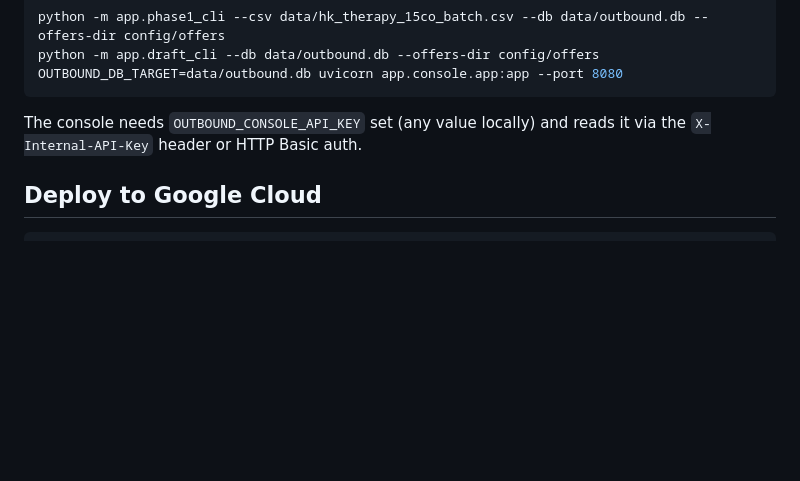
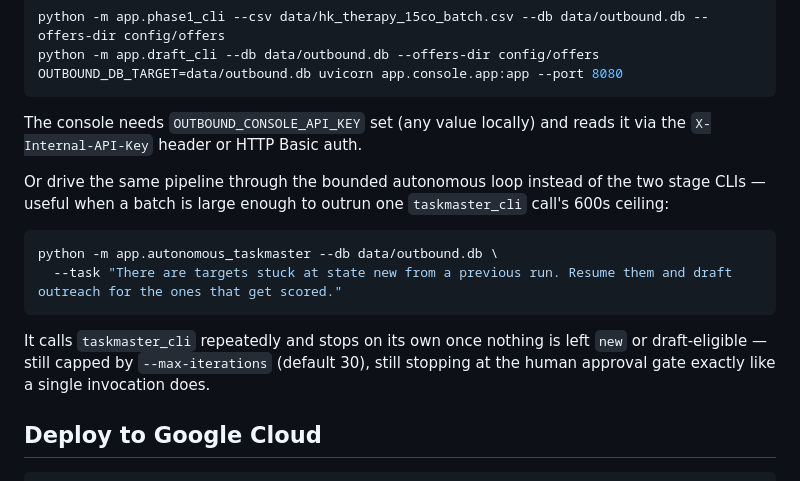
Before and after one commit to CyrusnG0/outbound-agency-hackathon, a Markdown page: README.md, the part around the change. GitHub-like rendering; blank space fills up the shorter version.

Commit message:
docs: add the corrected autonomous_taskmaster command to the README

````diff
--- a/README.md
+++ b/README.md
@@ -211,6 +211,18 @@ OUTBOUND_DB_TARGET=data/outbound.db uvicorn app.console.app:app --port 8080
 The console needs `OUTBOUND_CONSOLE_API_KEY` set (any value locally) and reads it via the
 `X-Internal-API-Key` header or HTTP Basic auth.
 
+Or drive the same pipeline through the bounded autonomous loop instead of the two stage CLIs —
+useful when a batch is large enough to outrun one `taskmaster_cli` call's 600s ceiling:
+
+```bash
+python -m app.autonomous_taskmaster --db data/outbound.db \
+  --task "There are targets stuck at state new from a previous run. Resume them and draft outreach for the ones that get scored."
+```
+
+It calls `taskmaster_cli` repeatedly and stops on its own once nothing is left `new` or
+draft-eligible — still capped by `--max-iterations` (default 30), still stopping at the human
+approval gate exactly like a single invocation does.
+
 ## Deploy to Google Cloud
 
 ```bash
````
